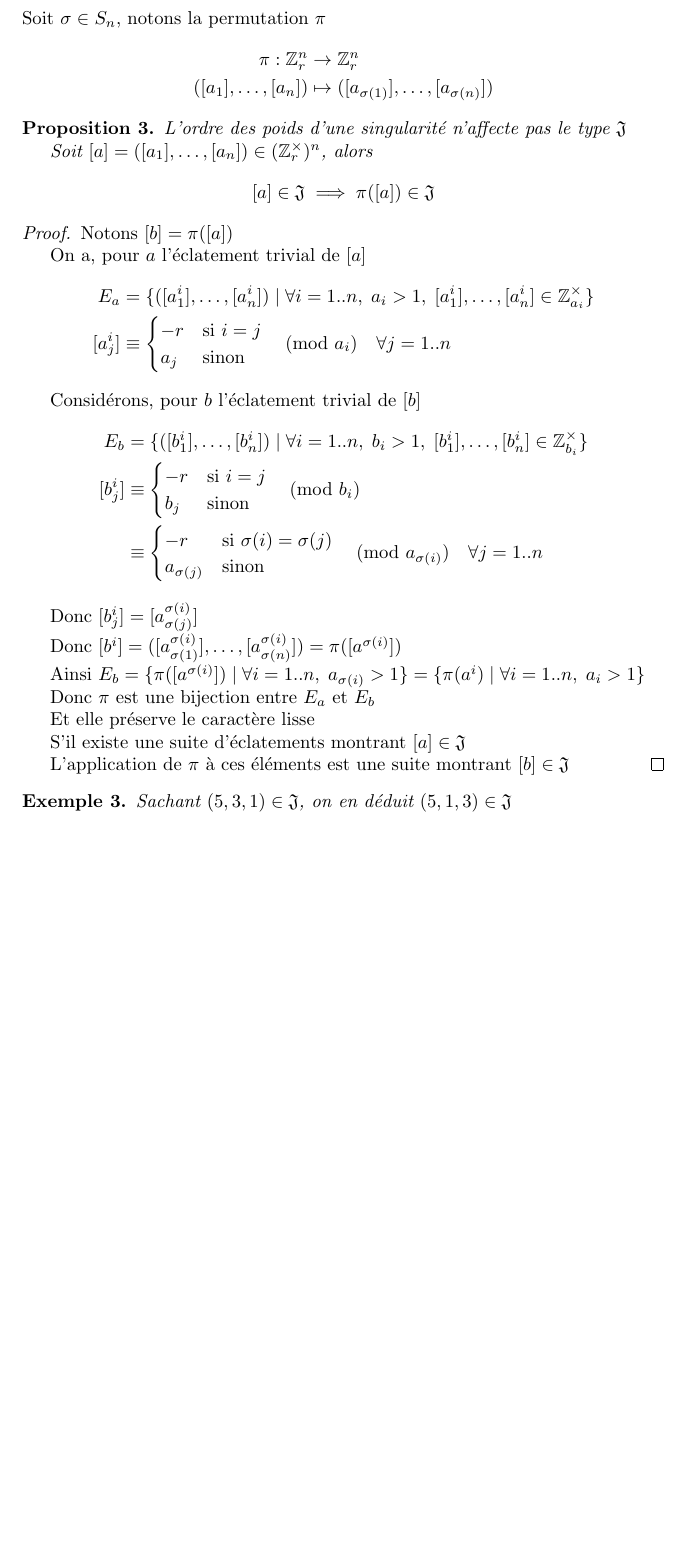
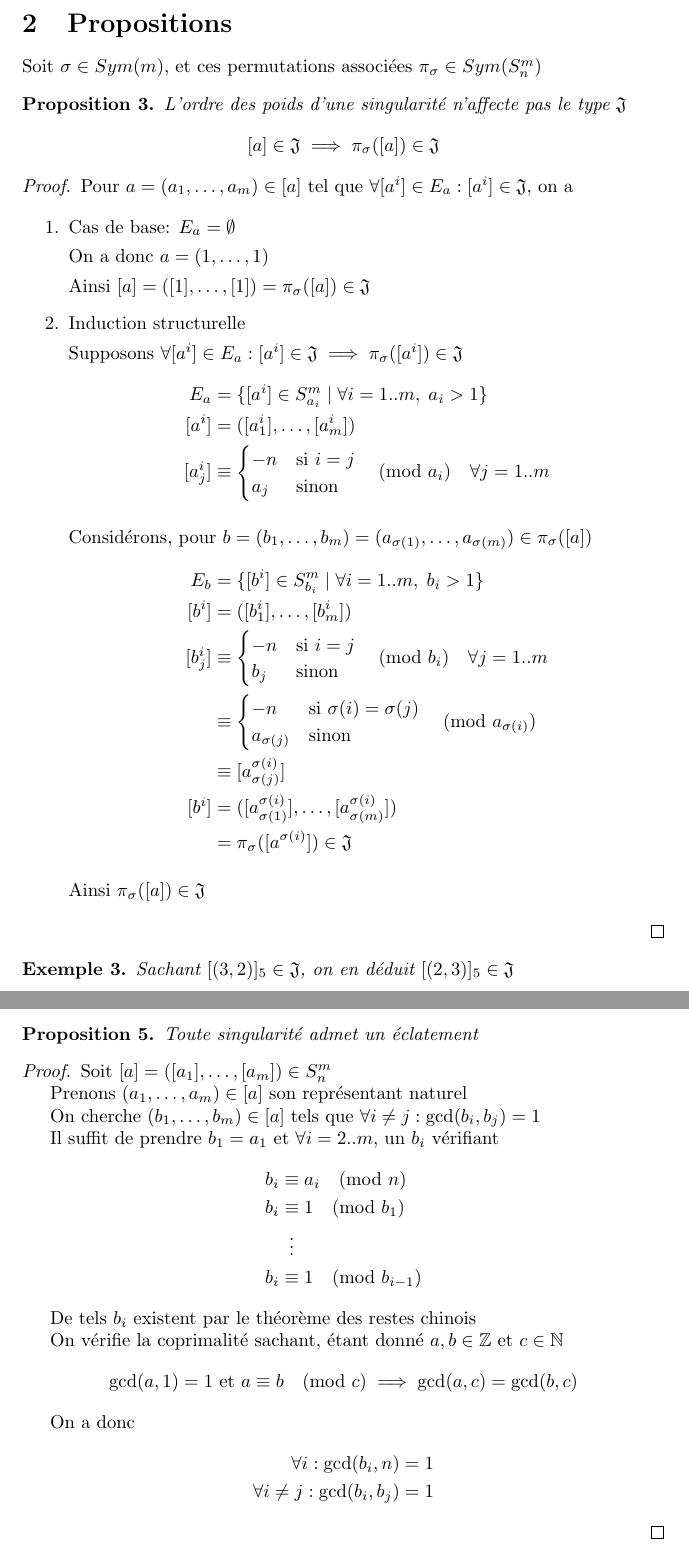
Before and after one commit to filedesless/singularite_j, a LaTeX document (rapport.tex): part of page 4 of 5 before the commit and two parts of pages 5 and 6 of 7 after it, the two joined at a grey line, cut at the place of the change, the shorter picture padded with empty space. Compiled offline with pdfLaTeX.

Commit message:
2023-05-18

```diff
--- a/rapport.tex
+++ b/rapport.tex
@@ -4,6 +4,7 @@
 \usepackage{amsthm}
 \usepackage{amsmath}
 \usepackage{amssymb}
+\usepackage{mathtools}
 
 \title{Caractérisation des singularités de type $\mathfrak{J}$}
 \author{Félix Larose-Gervais}
@@ -92,61 +110,58 @@ Résultats utiles, dûs à Habib Jaber.
 
 \section{Propositions}
 
-Soit $\sigma \in S_n$, notons la permutation $\pi$
-\begin{align*}
-    \pi : \mathbb{Z}^n_r & \to \mathbb{Z}^n_r \\
-    ([a_1], \dots, [a_n]) & \mapsto ([a_{\sigma(1)}], \dots, [a_{\sigma(n)}])
-\end{align*}
+Soit $\sigma \in Sym(m)$, et ces permutations associées $\pi_{\sigma} \in Sym(S_n^m)$
 
 \begin{proposition}
     L'ordre des poids d'une singularité n'affecte pas le type $\mathfrak{J}$
-
-    Soit $[a]=([a_1], \dots, [a_n]) \in (\mathbb{Z}_r^\times)^n$, alors
-    \[ [a] \in \mathfrak{J} \implies \pi([a]) \in \mathfrak{J} \]
+    \[ [a] \in \mathfrak{J} \implies \pi_{\sigma}([a]) \in \mathfrak{J} \]
 \end{proposition}
 
 \begin{proof}
-    Notons $[b] = \pi([a])$
+    Pour $a = (a_1, \dots, a_m) \in [a]$ tel que $\forall [a^i] \in E_a : [a^i] \in \mathfrak{J}$, on a
 
-    On a, pour $a$ l'éclatement trivial de $[a]$
+    \begin{enumerate}
+    \item Cas de base: $E_a = \emptyset$
+
+        On a donc $a = (1, \dots, 1)$
+
+        Ainsi $[a] = ([1], \dots, [1]) = \pi_{\sigma}([a]) \in \mathfrak{J}$
+
+    \item Induction structurelle
+
+        Supposons $\forall [a^i] \in E_a : [a^i] \in \mathfrak{J} \implies \pi_{\sigma}([a^i]) \in \mathfrak{J}$
         \begin{align*}
-        E_a & = \{ ([a^i_1], \dots, [a^i_n]) \mid \forall i = 1..n,\; a_i > 1,\; [a_1^i], \dots, [a_n^i] \in \mathbb{Z}_{a_i}^\times \} \\
+            E_a & = \{ [a^i] \in S_{a_i}^m \mid \forall i = 1..m,\; a_i > 1 \} \\
+            [a^i] & = ([a_1^i], \dots, [a_m^i]) \\
             [a_j^i] &\equiv \begin{cases}
-                -r &\text{si } i = j \\
+                    -n &\text{si } i = j \\
                     a_j &\text{sinon}
-            \end{cases} \pmod{a_i} \quad \forall j = 1..n
+                \end{cases} \pmod{a_i} \quad \forall j = 1..m
         \end{align*}
 
-    Considérons, pour $b$ l'éclatement trivial de $[b]$
+        Considérons, pour $b = (b_1, \dots, b_m) = (a_{\sigma(1)}, \dots, a_{\sigma(m)}) \in \pi_{\sigma}([a])$
         \begin{align*}
-        E_b & = \{ ([b^i_1], \dots, [b^i_n]) \mid \forall i = 1..n,\; b_i > 1,\; [b_1^i], \dots, [b_n^i] \in \mathbb{Z}_{b_i}^\times\} \\
+            E_b & = \{ [b^i] \in S_{b_i}^m \mid \forall i = 1..m,\; b_i > 1 \} \\
+            [b^i] & = ([b_1^i], \dots, [b_m^i]) \\
             [b_j^i] & \equiv \begin{cases}
-                        -r &\text{si } i = j \\
+                    -n &\text{si } i = j \\
                     b_j &\text{sinon}
-                    \end{cases} \pmod{b_i} \\
+                \end{cases} \pmod{b_i} \quad \forall j = 1..m \\
                 & \equiv \begin{cases}
-                -r &\text{si } \sigma(i) = \sigma(j) \\
+                    -n &\text{si } \sigma(i) = \sigma(j) \\
                     a_{\sigma(j)} &\text{sinon}
-            \end{cases} \pmod {a_{\sigma(i)}} \quad \forall j = 1..n
+                \end{cases} \pmod {a_{\sigma(i)}} \\
+                & \equiv [a_{\sigma(j)}^{\sigma(i)}] \\
+            [b^i] & = ([a_{\sigma(1)}^{\sigma(i)}], \dots, [a_{\sigma(m)}^{\sigma(i)}]) \\
+                & = \pi_{\sigma}([a^{\sigma(i)}]) \in \mathfrak{J}
         \end{align*}
 
-    Donc $[b_j^i] = [a_{\sigma(j)}^{\sigma(i)}]$
-
-    Donc $[b^i] = ([a_{\sigma(1)}^{\sigma(i)}], \dots, [a_{\sigma(n)}^{\sigma(i)}]) = \pi([a^{\sigma(i)}])$
-
-    Ainsi $E_b = \{ \pi([a^{\sigma(i)}]) \mid \forall i = 1..n,\; a_{\sigma(i)} > 1 \} = \{ \pi(a^i) \mid \forall i = 1..n,\; a_i > 1\}$
-
-    Donc $\pi$ est une bijection entre $E_a$ et $E_b$
-
-    Et elle préserve le caractère lisse
-
-    S'il existe une suite d'éclatements montrant $[a] \in \mathfrak{J}$
-
-    L'application de $\pi$ à ces éléments est une suite montrant $[b] \in \mathfrak{J}$
+        Ainsi $\pi_{\sigma}([a]) \in \mathfrak{J}$
+    \end{enumerate}
 \end{proof}
 
 \begin{exemple}
-    Sachant $(5, 3, 1) \in \mathfrak{J}$, on en déduit $(5, 1, 3) \in \mathfrak{J}$
+    Sachant $[(3, 2)]_5 \in \mathfrak{J}$, on en déduit $[(2, 3)]_5 \in \mathfrak{J}$
 \end{exemple}
 
 \newpage
@@ -181,6 +196,39 @@ Soit $\sigma \in S_n$, notons la permutation $\pi$
     $(5, 4, 3) \not \in \mathfrak{J}$ car $5 < 7$
 \end{exemple}
 
+\begin{proposition}
+    Toute singularité admet un éclatement
+\end{proposition}
+
+\begin{proof}
+    Soit $[a] = ([a_1], \dots, [a_m]) \in S_n^m$
+
+    Prenons $(a_1, \dots, a_m) \in [a]$ son représentant naturel
+
+    On cherche $(b_1, \dots, b_m) \in [a]$ tels que $\forall i \neq j : \gcd(b_i, b_j) = 1$
+
+    Il suffit de prendre $b_1 = a_1$ et $\forall i = 2..m$, un $b_i$ vérifiant
+    \begin{align*}
+        b_i & \equiv a_i \pmod n \\
+        b_i & \equiv 1 \pmod {b_1} \\
+            & \vdotswithin{\equiv} \\
+        b_i & \equiv 1 \pmod {b_{i-1}}
+    \end{align*}
+
+    De tels $b_i$ existent par le théorème des restes chinois
+
+    On vérifie la coprimalité sachant, étant donné $a, b \in \mathbb{Z}$ et $c \in \mathbb{N}$
+    \begin{align*}
+        \gcd(a, 1) =1 \text{ et } a \equiv b \pmod c \implies \gcd(a, c) = \gcd(b, c)
+    \end{align*}
+
+    On a donc
+    \begin{align*}
+        \forall i : \gcd(b_i, n) = 1 \\
+        \forall i\neq j : \gcd(b_i, b_j) = 1
+    \end{align*}
+\end{proof}
+
 \section{Conjectures}
 
 \begin{conjecture}
```
Also changed, not shown: rapport.pdf, rapport.tex (51 more changed lines), 2 other files. Lines whose indentation alone changed are shown as unchanged.
